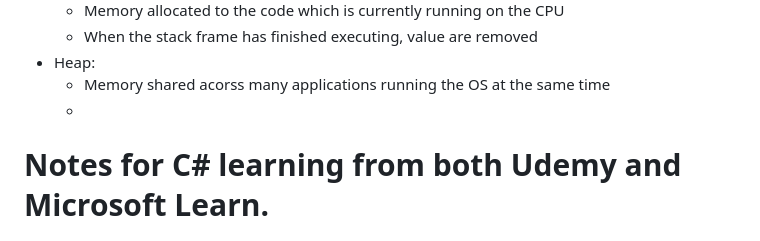
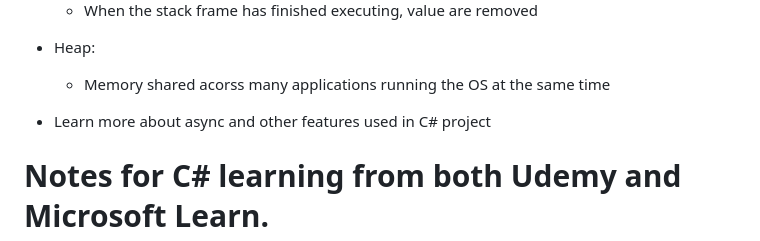
Before and after one commit to YaolinGe/CSharp, a Markdown page: notes.md, the part around the change. Drawn GitHub-style.

```diff
--- a/notes.md
+++ b/notes.md
@@ -20,7 +20,8 @@
   - When the stack frame has finished executing, value are removed
 - Heap:
   - Memory shared acorss many applications running the OS at the same time
-  -
+
+- Learn more about async and other features used in C# project
 
 # Notes for C# learning from both Udemy and Microsoft Learn.
 `\t, \n, \\` to add escape character, note that `\t` only moves the cursor to the next 8 position, so if the word itself is already 7, then it looks like a space.
```
